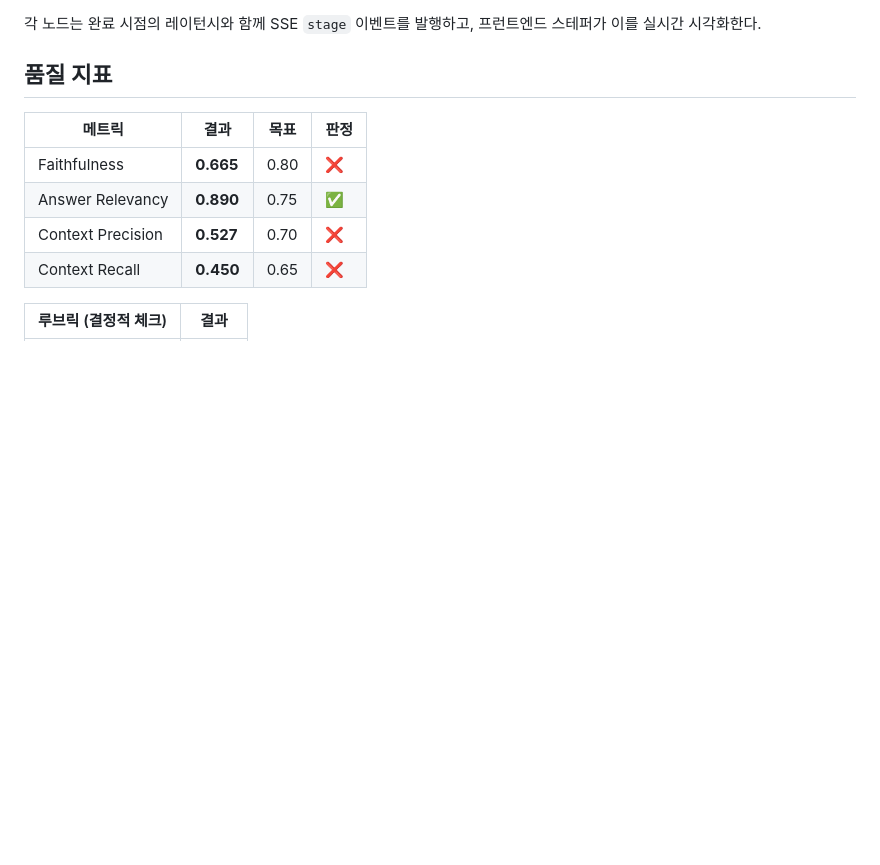
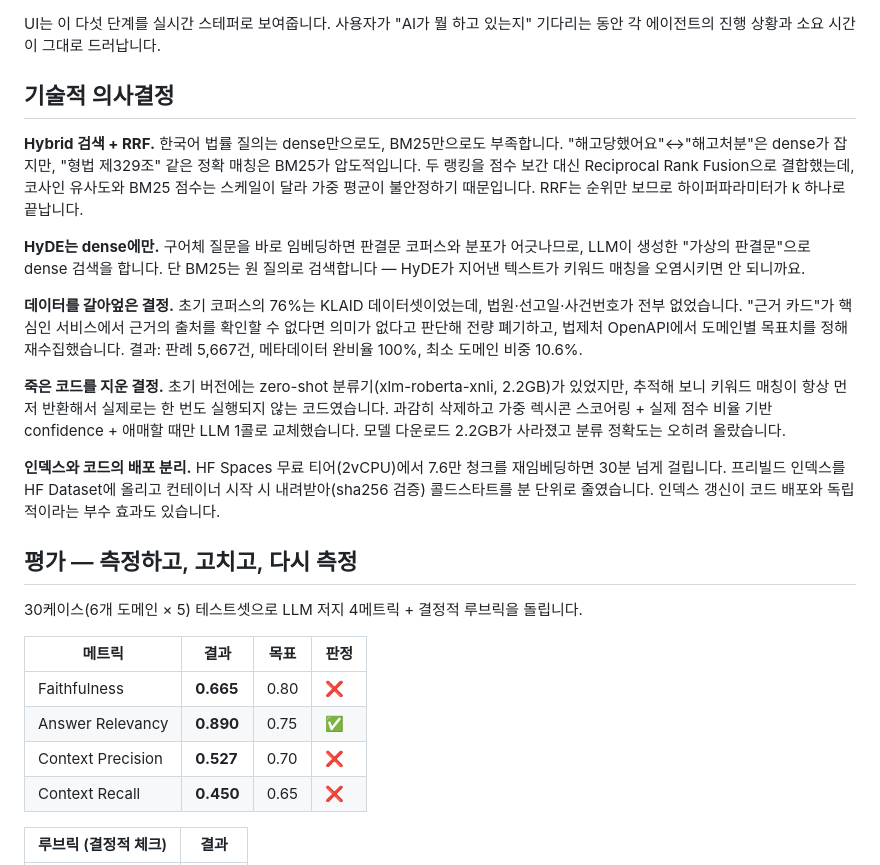
Before and after one commit to junseolee9/panrye-ai, a Markdown page: README.md, the part around one of its changes. Rendered like a GitHub page; blank space fills up the shorter version.

````diff
--- a/README.md
+++ b/README.md
@@ -45,8 +46,22 @@ flowchart TD
 ```
 
-각 노드는 완료 시점의 레이턴시와 함께 SSE `stage` 이벤트를 발행하고, 프런트엔드 스테퍼가 이를 실시간 시각화한다.
+UI는 이 다섯 단계를 실시간 스테퍼로 보여줍니다. 사용자가 "AI가 뭘 하고 있는지" 기다리는 동안 각 에이전트의 진행 상황과 소요 시간이 그대로 드러납니다.
 
-## 품질 지표
+## 기술적 의사결정
+
+**Hybrid 검색 + RRF.** 한국어 법률 질의는 dense만으로도, BM25만으로도 부족합니다. "해고당했어요"↔"해고처분"은 dense가 잡지만, "형법 제329조" 같은 정확 매칭은 BM25가 압도적입니다. 두 랭킹을 점수 보간 대신 Reciprocal Rank Fusion으로 결합했는데, 코사인 유사도와 BM25 점수는 스케일이 달라 가중 평균이 불안정하기 때문입니다. RRF는 순위만 보므로 하이퍼파라미터가 k 하나로 끝납니다.
+
+**HyDE는 dense에만.** 구어체 질문을 바로 임베딩하면 판결문 코퍼스와 분포가 어긋나므로, LLM이 생성한 "가상의 판결문"으로 dense 검색을 합니다. 단 BM25는 원 질의로 검색합니다 — HyDE가 지어낸 텍스트가 키워드 매칭을 오염시키면 안 되니까요.
+
+**데이터를 갈아엎은 결정.** 초기 코퍼스의 76%는 KLAID 데이터셋이었는데, 법원·선고일·사건번호가 전부 없었습니다. "근거 카드"가 핵심인 서비스에서 근거의 출처를 확인할 수 없다면 의미가 없다고 판단해 전량 폐기하고, 법제처 OpenAPI에서 도메인별 목표치를 정해 재수집했습니다. 결과: 판례 5,667건, 메타데이터 완비율 100%, 최소 도메인 비중 10.6%.
+
+**죽은 코드를 지운 결정.** 초기 버전에는 zero-shot 분류기(xlm-roberta-xnli, 2.2GB)가 있었지만, 추적해 보니 키워드 매칭이 항상 먼저 반환해서 실제로는 한 번도 실행되지 않는 코드였습니다. 과감히 삭제하고 가중 렉시콘 스코어링 + 실제 점수 비율 기반 confidence + 애매할 때만 LLM 1콜로 교체했습니다. 모델 다운로드 2.2GB가 사라졌고 분류 정확도는 오히려 올랐습니다.
+
+**인덱스와 코드의 배포 분리.** HF Spaces 무료 티어(2vCPU)에서 7.6만 청크를 재임베딩하면 30분 넘게 걸립니다. 프리빌드 인덱스를 HF Dataset에 올리고 컨테이너 시작 시 내려받아(sha256 검증) 콜드스타트를 분 단위로 줄였습니다. 인덱스 갱신이 코드 배포와 독립적이라는 부수 효과도 있습니다.
+
+## 평가 — 측정하고, 고치고, 다시 측정
+
+30케이스(6개 도메인 × 5) 테스트셋으로 LLM 저지 4메트릭 + 결정적 루브릭을 돌립니다.
 
 <!-- METRICS:START -->
 | 메트릭 | 결과 | 목표 | 판정 |
````
Also changed, not shown: other parts of README.md (+52 -104 lines).
